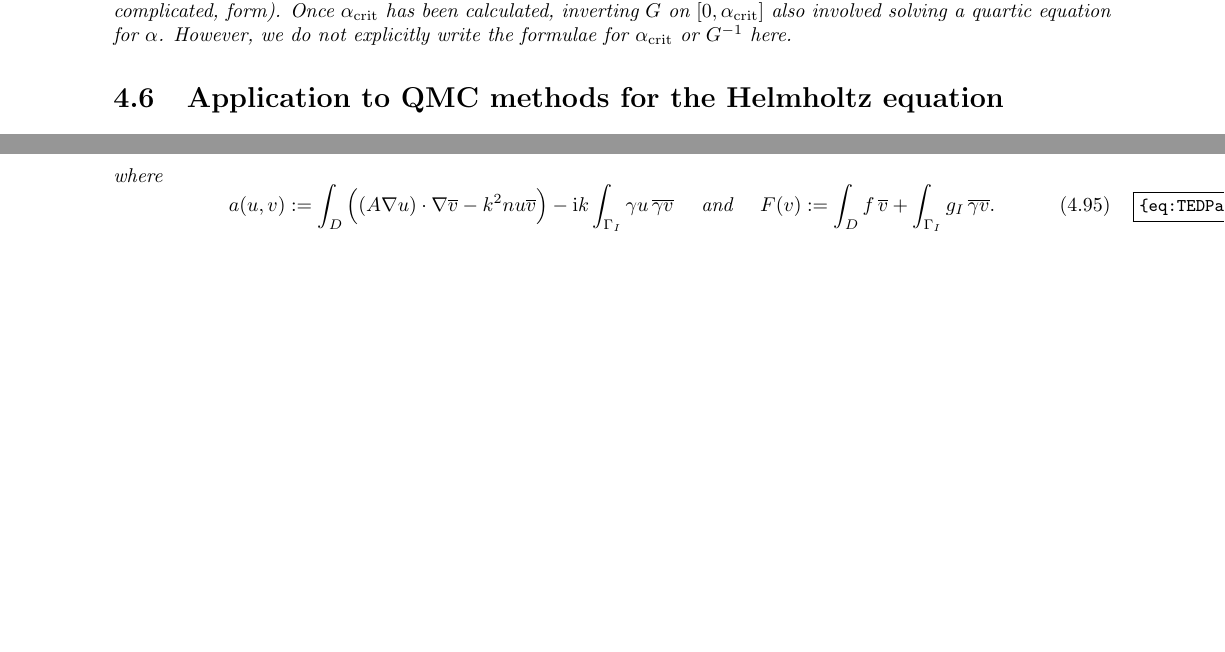
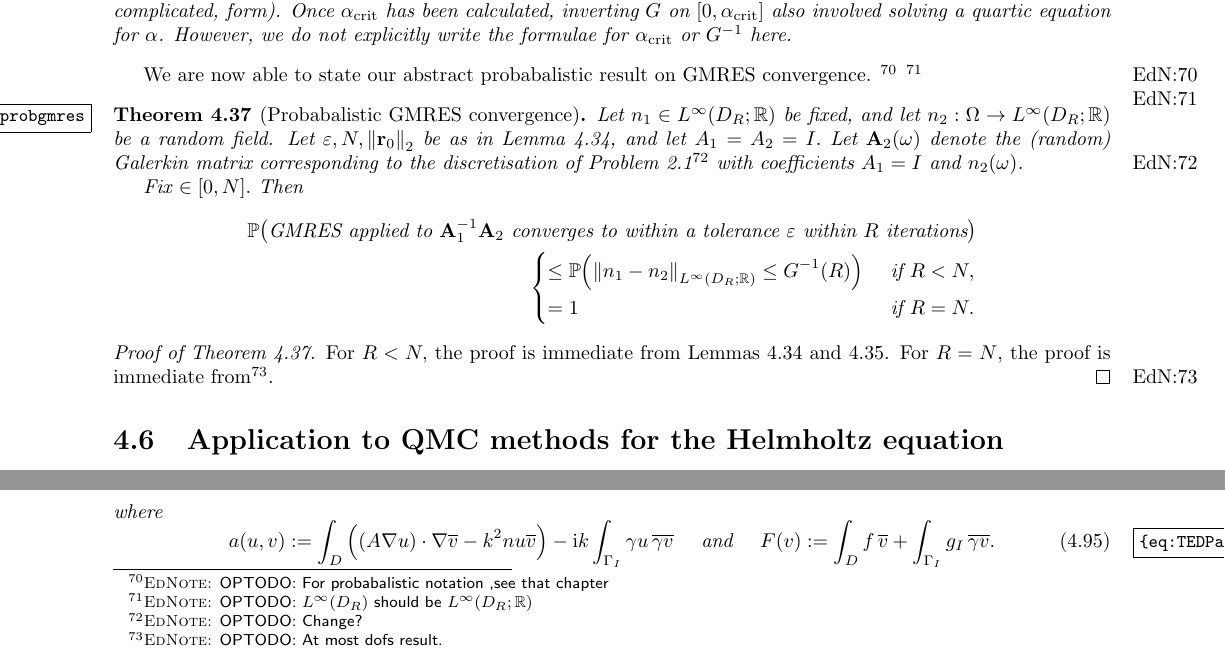
Before and after one commit to orpembery/thesis, a LaTeX thesis (thesis.tex, which reads maths-macros.tex, nbpc.tex): two parts of page 99 of 125, joined at a grey line, cut so that both start at the same text, the shorter picture padded with empty space. Compiled offline with pdfLaTeX.

Commit message:
First draft of probabalistic result.

```diff
--- a/maths-macros.tex
+++ b/maths-macros.tex
@@ -629,6 +629,7 @@
 \newcommand{\Gfnname}{G}
 \newcommand{\GfnnameI}{G^{-1}}
 \newcommand{\Gfn}[1]{\Gfnname\mleft(#1\mright)}
+\newcommand{\GfnI}[1]{\GfnnameI\mleft(#1\mright)}
 \newcommand{\dofs}{N}
 \newcommand{\brz}{\bfr_{0}}
 \newcommand{\brm}{\bfr_{m}}
--- a/nbpc.tex
+++ b/nbpc.tex
@@ -1436,6 +1436,26 @@ and one can square \cref{eq:gmresfrac1} and rearrange to show that it is equival
 Observe that $\GfnnameI$ can be calculated in closed form. From \cref{eq:gdef}, one can see that calculating $\alphacrit$ involves solving a quartic equation in $\alpha$ (which is possible in closed, albeit complicated, form). Once $\alphacrit$ has been calculated, inverting $\Gfnname$ on $\mleft[0,\alphacrit\mright]$ also involved solving a quartic equation for $\alpha$. However, we do not explicitly write the formulae for $\alphacrit$ or $\GfnnameI$ here.
 \ere
 
+We are now able to state our abstract probabalistic result on GMRES convergence.
+\optodo{For probabalistic notation ,see that chapter}
+\optodo{$\LiDR$ should be $\LiDRRR$}
+\bth[Probabalistic GMRES convergence]\label{thm:probgmres}
+Let $\no \in \LiDRRR$ be fixed, and let $\nt:\Omega\rightarrow\LiDRRR$ be a random field. Let $\eps, \dofs, \Nt{\brz}$ be as in \cref{lem:probgmres1}, and let $\Ao = \At = I.$ Let $\Amatt(\omega)$ denote the (random) Galerkin matrix corresponding to the discretisation of \cref{prob:edp}\optodo{Change?} with coefficients $\Ao=I$ and $\nt(\omega)$.
+
+Fix $ \in [0,\dofs].$ Then
+\begin{align*}
+\PP\mleft(\text{GMRES applied to } \AmatoI\Amatt \text{ converges to within a tolerance } \eps \text{ within } R \text{ iterations}\mright)\\
+\begin{dcases}
+\leq \PP\mleft(\NLiDRRR{\no-\nt} \leq \GfnI{R}\mright) & \tif R < \dofs,\\
+=1 & \tif R = \dofs.
+\end{dcases}
+\end{align*}
+\enth
+
+\bpf[Proof of \cref{thm:probgmres}]
+For $R < \dofs,$ the proof is immediate from \cref{lem:probgmres1,lem:gtechnical}. For $R = \dofs$, the proof is immediate from\optodo{At most dofs result.}.
+\epf
+
 \section{Application to QMC methods for the Helmholtz equation}
 
 \section{Extension of the results to the truncated exterior Dirichlet problem}\label{sec:TEDP}
```
